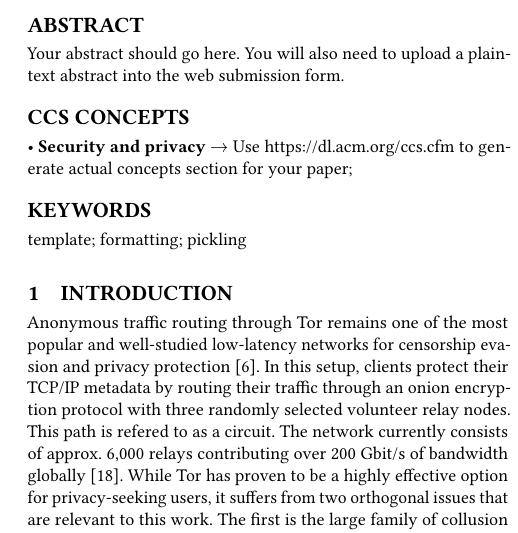
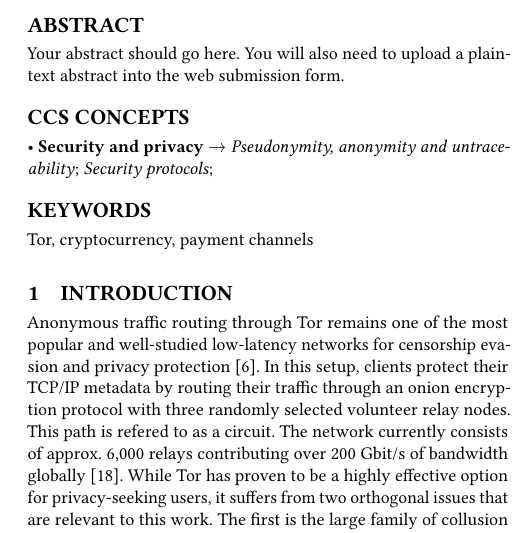
Before and after one commit to thiennamdinh/moneTor, a LaTeX paper (paper/main.tex): part of one column of page 1 of 11, cut so that both start at the same text. Compiled offline with pdfLaTeX.

Commit message:
temporary header info for committee predraft

```diff
--- a/paper/main.tex
+++ b/paper/main.tex
@@ -21,27 +21,31 @@
 \newcommand{\td}[1]{ {\color{blue} TD: #1}}
 
 \begin{document}
-\title{Template for ACM CCS 2018} % TODO: replace with your title
+\title{Monetary Tor incentives with efficient nanopayment channels} % TODO: replace with your title
 
 \begin{abstract}
 Your abstract should go here. You will also need to upload a plain-text abstract into the web submission form.
 \end{abstract}
 
-% TODO: replace this section with code generated by the tool at https://dl.acm.org/ccs.cfm
 \begin{CCSXML}
 <ccs2012>
 <concept>
-<concept_id>10002978.10003029.10011703</concept_id>
-<concept_desc>Security and privacy~Usability in security and privacy</concept_desc>
-<concept_significance>500</concept_significance>
+<concept_id>10002978.10002991.10002994</concept_id>
+<concept_desc>Security and privacy~Pseudonymity, anonymity and untraceability</concept_desc>
+<concept_significance>300</concept_significance>
+</concept>
+<concept>
+<concept_id>10002978.10003014.10003015</concept_id>
+<concept_desc>Security and privacy~Security protocols</concept_desc>
+<concept_significance>300</concept_significance>
 </concept>
 </ccs2012>
 \end{CCSXML}
 
-\ccsdesc{Security and privacy~Use https://dl.acm.org/ccs.cfm to generate actual concepts section for your paper}
-% -- end of section to replace with generated code
+\ccsdesc[300]{Security and privacy~Pseudonymity, anonymity and untraceability}
+\ccsdesc[300]{Security and privacy~Security protocols}
 
-\keywords{template; formatting; pickling} % TODO: replace with your keywords
+\keywords{Tor, cryptocurrency, payment channels} % TODO: replace with your keywords
 
 \maketitle
 
```
